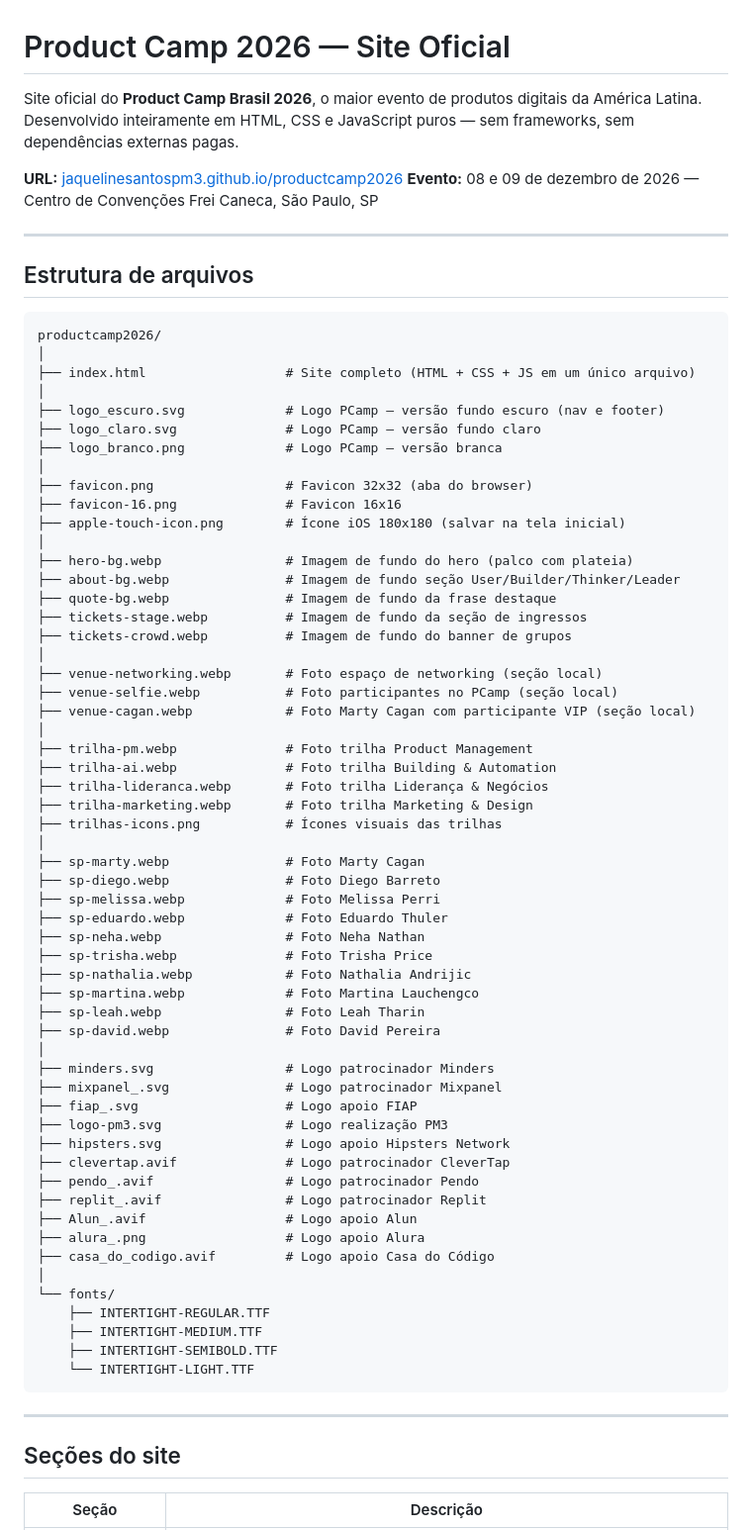
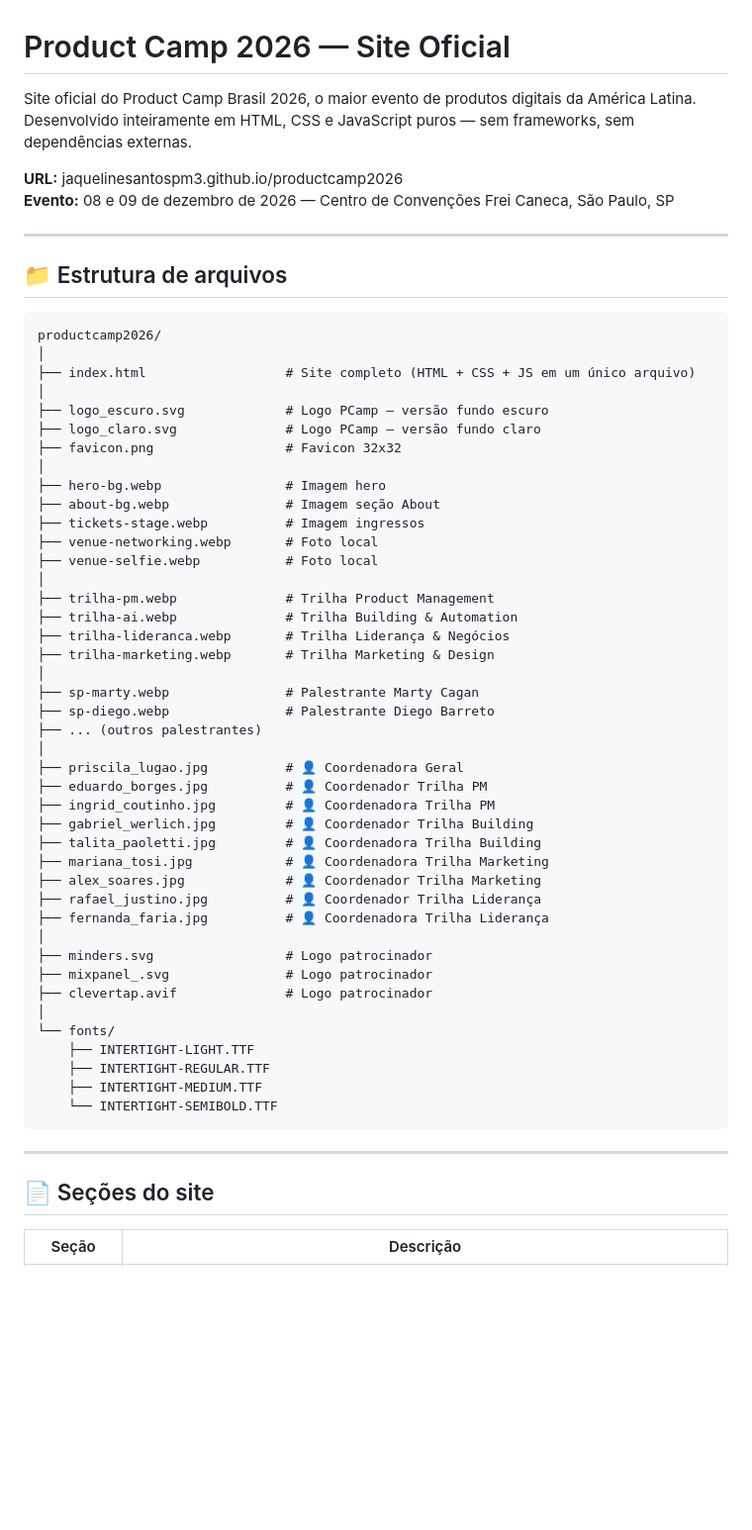
Before and after one commit to pm3-cursos/productcamp2026, a Markdown page: README.md, the part around one of its changes. Shown at 99% size. GitHub-like rendering; blank space fills up the shorter version.

````diff
--- a/README.md
+++ b/README.md
@@ -1,76 +1,61 @@
 # Product Camp 2026 — Site Oficial
 
-Site oficial do **Product Camp Brasil 2026**, o maior evento de produtos digitais da América Latina.
-Desenvolvido inteiramente em HTML, CSS e JavaScript puros — sem frameworks, sem dependências externas pagas.
+Site oficial do Product Camp Brasil 2026, o maior evento de produtos digitais da América Latina. Desenvolvido inteiramente em HTML, CSS e JavaScript puros — sem frameworks, sem dependências externas.
 
-**URL:** [jaquelinesantospm3.github.io/productcamp2026](https://jaquelinesantospm3.github.io/productcamp2026)
+**URL:** jaquelinesantospm3.github.io/productcamp2026
 **Evento:** 08 e 09 de dezembro de 2026 — Centro de Convenções Frei Caneca, São Paulo, SP
 
 ---
 
-## Estrutura de arquivos
+## 📁 Estrutura de arquivos
 
 ```
 productcamp2026/
 │
 ├── index.html                  # Site completo (HTML + CSS + JS em um único arquivo)
 │
-├── logo_escuro.svg             # Logo PCamp — versão fundo escuro (nav e footer)
+├── logo_escuro.svg             # Logo PCamp — versão fundo escuro
 ├── logo_claro.svg              # Logo PCamp — versão fundo claro
-├── logo_branco.png             # Logo PCamp — versão branca
+├── favicon.png                 # Favicon 32x32
 │
-├── favicon.png                 # Favicon 32x32 (aba do browser)
-├── favicon-16.png              # Favicon 16x16
-├── apple-touch-icon.png        # Ícone iOS 180x180 (salvar na tela inicial)
+├── hero-bg.webp                # Imagem hero
+├── about-bg.webp               # Imagem seção About
+├── tickets-stage.webp          # Imagem ingressos
+├── venue-networking.webp       # Foto local
+├── venue-selfie.webp           # Foto local
 │
-├── hero-bg.webp                # Imagem de fundo do hero (palco com plateia)
-├── about-bg.webp               # Imagem de fundo seção User/Builder/Thinker/Leader
-├── quote-bg.webp               # Imagem de fundo da frase destaque
-├── tickets-stage.webp          # Imagem de fundo da seção de ingressos
-├── tickets-crowd.webp          # Imagem de fundo do banner de grupos
+├── trilha-pm.webp              # Trilha Product Management
+├── trilha-ai.webp              # Trilha Building & Automation
+├── trilha-lideranca.webp       # Trilha Liderança & Negócios
+├── trilha-marketing.webp       # Trilha Marketing & Design
 │
-├── venue-networking.webp       # Foto espaço de networking (seção local)
-├── venue-selfie.webp           # Foto participantes no PCamp (seção local)
-├── venue-cagan.webp            # Foto Marty Cagan com participante VIP (seção local)
+├── sp-marty.webp               # Palestrante Marty Cagan
+├── sp-diego.webp               # Palestrante Diego Barreto
+├── ... (outros palestrantes)
 │
-├── trilha-pm.webp              # Foto trilha Product Management
-├── trilha-ai.webp              # Foto trilha Building & Automation
-├── trilha-lideranca.webp       # Foto trilha Liderança & Negócios
-├── trilha-marketing.webp       # Foto trilha Marketing & Design
-├── trilhas-icons.png           # Ícones visuais das trilhas
+├── priscila_lugao.jpg          # 👤 Coordenadora Geral
+├── eduardo_borges.jpg          # 👤 Coordenador Trilha PM
+├── ingrid_coutinho.jpg         # 👤 Coordenadora Trilha PM
+├── gabriel_werlich.jpg         # 👤 Coordenador Trilha Building
+├── talita_paoletti.jpg         # 👤 Coordenadora Trilha Building
+├── mariana_tosi.jpg            # 👤 Coordenadora Trilha Marketing
+├── alex_soares.jpg             # 👤 Coordenador Trilha Marketing
+├── rafael_justino.jpg          # 👤 Coordenador Trilha Liderança
+├── fernanda_faria.jpg          # 👤 Coordenadora Trilha Liderança
 │
-├── sp-marty.webp               # Foto Marty Cagan
-├── sp-diego.webp               # Foto Diego Barreto
-├── sp-melissa.webp             # Foto Melissa Perri
-├── sp-eduardo.webp             # Foto Eduardo Thuler
-├── sp-neha.webp                # Foto Neha Nathan
-├── sp-trisha.webp              # Foto Trisha Price
-├── sp-nathalia.webp            # Foto Nathalia Andrijic
-├── sp-martina.webp             # Foto Martina Lauchengco
-├── sp-leah.webp                # Foto Leah Tharin
-├── sp-david.webp               # Foto David Pereira
-│
-├── minders.svg                 # Logo patrocinador Minders
-├── mixpanel_.svg               # Logo patrocinador Mixpanel
-├── fiap_.svg                   # Logo apoio FIAP
-├── logo-pm3.svg                # Logo realização PM3
-├── hipsters.svg                # Logo apoio Hipsters Network
-├── clevertap.avif              # Logo patrocinador CleverTap
-├── pendo_.avif                 # Logo patrocinador Pendo
-├── replit_.avif                # Logo patrocinador Replit
-├── Alun_.avif                  # Logo apoio Alun
-├── alura_.png                  # Logo apoio Alura
-├── casa_do_codigo.avif         # Logo apoio Casa do Código
+├── minders.svg                 # Logo patrocinador
+├── mixpanel_.svg               # Logo patrocinador
+├── clevertap.avif              # Logo patrocinador
 │
 └── fonts/
+    ├── INTERTIGHT-LIGHT.TTF
     ├── INTERTIGHT-REGULAR.TTF
     ├── INTERTIGHT-MEDIUM.TTF
-    ├── INTERTIGHT-SEMIBOLD.TTF
-    └── INTERTIGHT-LIGHT.TTF
+    └── INTERTIGHT-SEMIBOLD.TTF
 ```
 
 ---
 
-## Seções do site
+## 📄 Seções do site
 
 | Seção | Descrição |
````
Also changed, not shown: other parts of README.md (+101 -60 lines).
